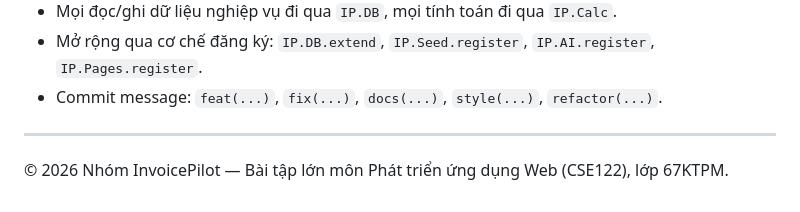
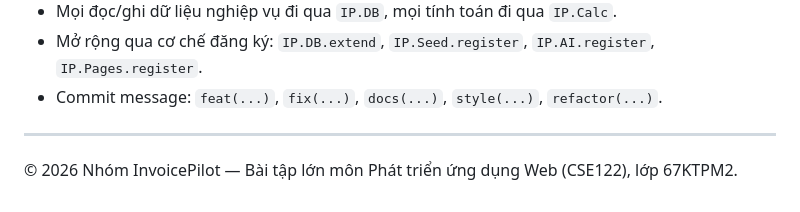
Before and after one commit to cungtrung2711-ctrl/CSE122_67KTPM2_BTCK_Nhom19, a Markdown page: README.md, the part around the change. Rendered like a GitHub page.

Commit message:
Update course information in README.md

```diff
--- a/README.md
+++ b/README.md
@@ -303,4 +303,4 @@ git push origin dev
 
 ---
 
-© 2026 Nhóm InvoicePilot — Bài tập lớn môn Phát triển ứng dụng Web (CSE122), lớp 67KTPM.
+© 2026 Nhóm InvoicePilot — Bài tập lớn môn Phát triển ứng dụng Web (CSE122), lớp 67KTPM2.
```
